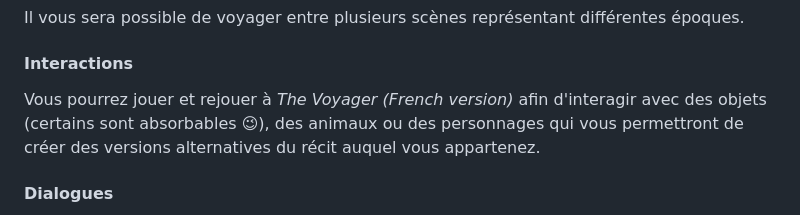
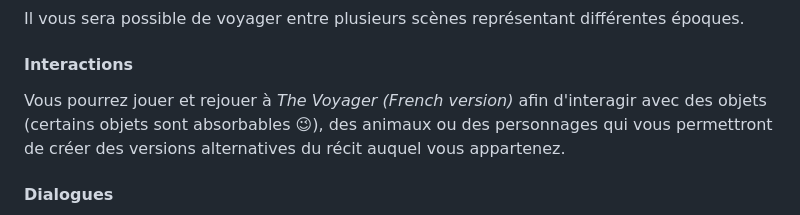
Before and after one commit to Adr-hub/the-voyager, a Markdown page: README.md, the part around the change. Rendered like a GitHub page.

Commit message:
Twenty-fifth commit

```diff
--- a/README.md
+++ b/README.md
@@ -13,7 +13,7 @@ Il vous sera possible de voyager entre plusieurs scènes représentant différen
 
 #### Interactions
 
-Vous pourrez jouer et rejouer à *The Voyager (French version)* afin d'interagir avec des objets (certains sont absorbables &#x1F609;), des animaux ou des personnages qui vous permettront de créer des versions alternatives du récit auquel vous appartenez.
+Vous pourrez jouer et rejouer à *The Voyager (French version)* afin d'interagir avec des objets (certains objets sont absorbables &#x1F609;), des animaux ou des personnages qui vous permettront de créer des versions alternatives du récit auquel vous appartenez.
 
 #### Dialogues
 
```
